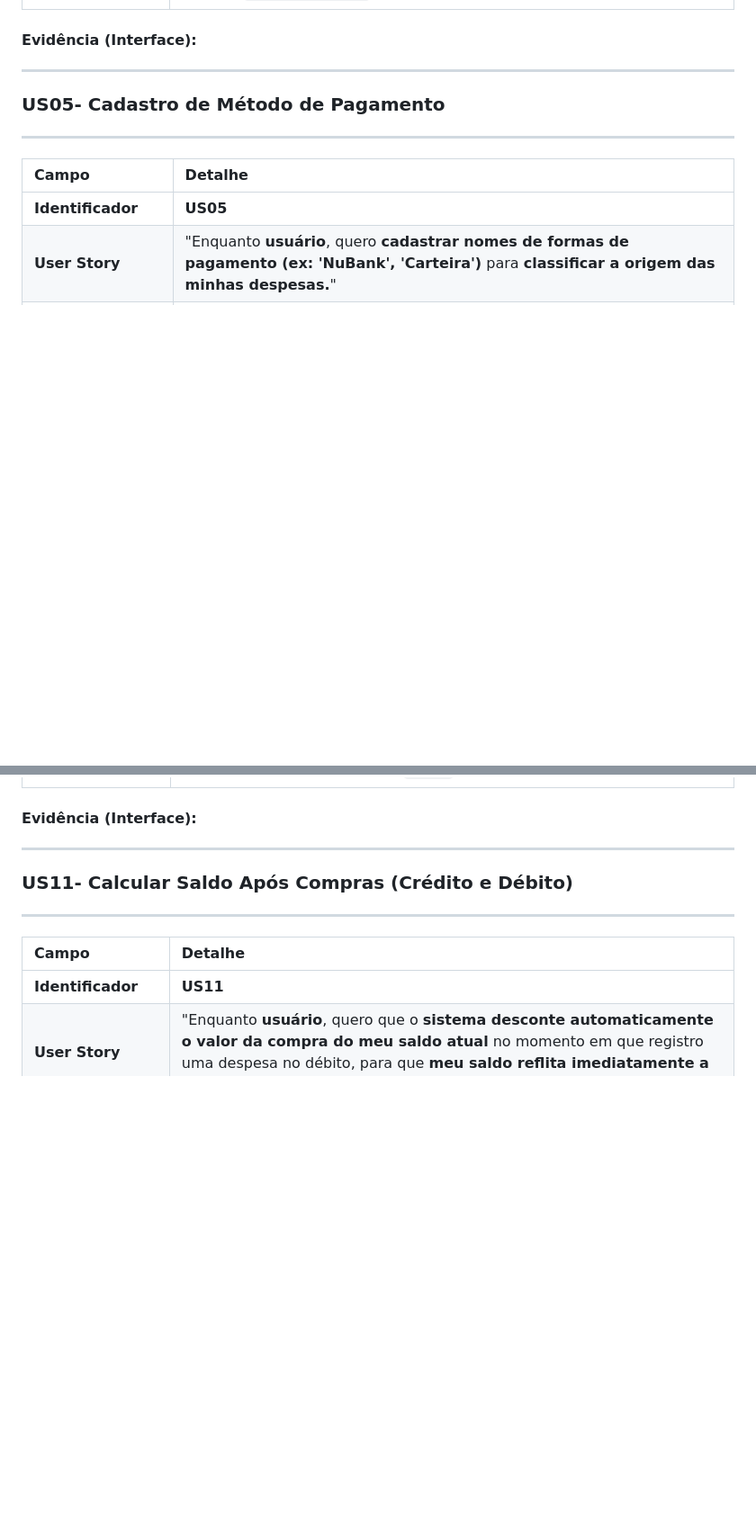
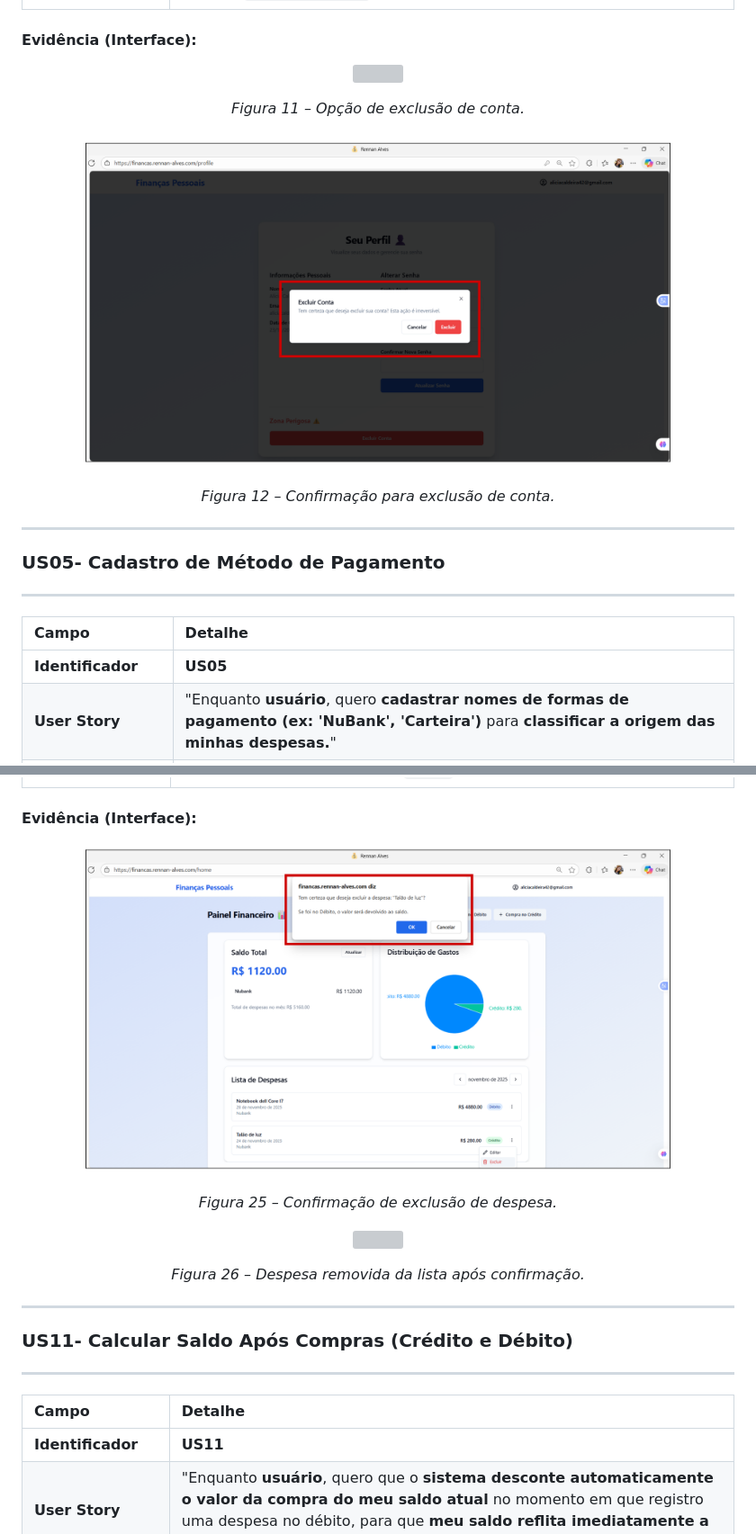
Before and after one commit to rennan-dev/financas, a Markdown page: docs/backlog/backlog.md, 2 parts joined by grey strips. Shown at 90% size. Rendered like a GitHub page; blank space fills up the shorter version; grey boxes are pictures that could not be loaded.

```diff
--- a/docs/backlog/backlog.md
+++ b/docs/backlog/backlog.md
@@ -76,6 +125,16 @@ Os três elementos são: (a) Descrição da história de usuário; (b) Critério
 
 #### Evidência (Interface):
 
+<p align="center">
+  <img src="./img/11-excluir-conta.png" width="650px">
+</p>
+<p align="center"><em>Figura 11 – Opção de exclusão de conta.</em></p>
+
+<p align="center">
+  <img src="./img/12-excluir-conta.png" width="650px">
+</p>
+<p align="center"><em>Figura 12 – Confirmação para exclusão de conta.</em></p>
+
 ---
 
 ### US05- Cadastro de Método de Pagamento
@@ -165,6 +283,16 @@ Os três elementos são: (a) Descrição da história de usuário; (b) Critério
 | **Evidência (Backend)** | **Arquivo:** `deleteExpense.php`<br>• *RN01:* `DELETE FROM expenses WHERE id = ? AND user_id = ?`<br>• *RN02:* (Evidência por ausência): Não existem comandos `UPDATE payment_methods` neste arquivo.<br>• *RN03:* Uso do comando SQL `DELETE` direto. |
 
 #### Evidência (Interface):
+
+<p align="center">
+  <img src="./img/25-excluir-despesa.png" width="650px">
+</p>
+<p align="center"><em>Figura 25 – Confirmação de exclusão de despesa.</em></p>
+
+<p align="center">
+  <img src="./img/26-excluir-despesa.png" width="650px">
+</p>
+<p align="center"><em>Figura 26 – Despesa removida da lista após confirmação.</em></p>
 
 ---
 
```
Also changed, not shown: other parts of docs/backlog/backlog.md (+141 -3 lines).
